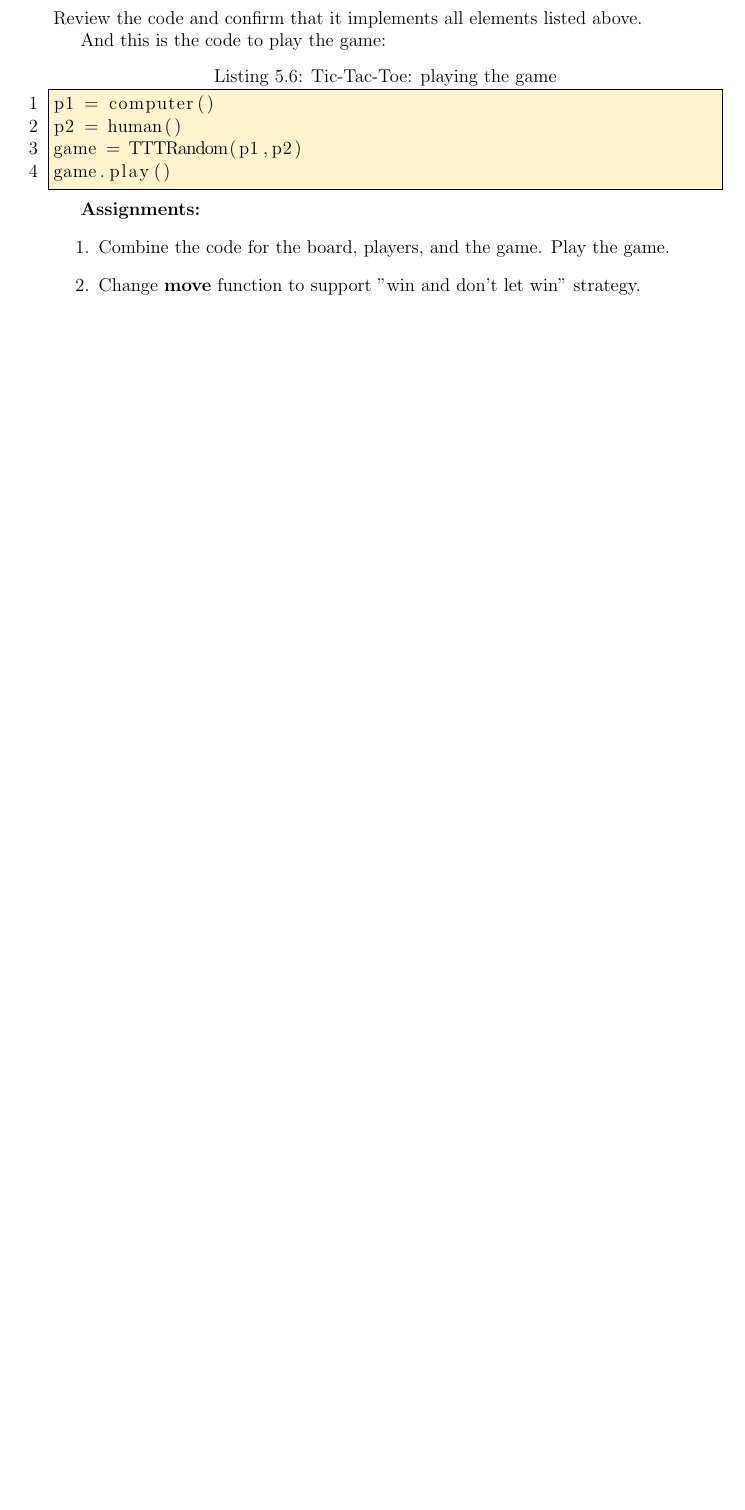
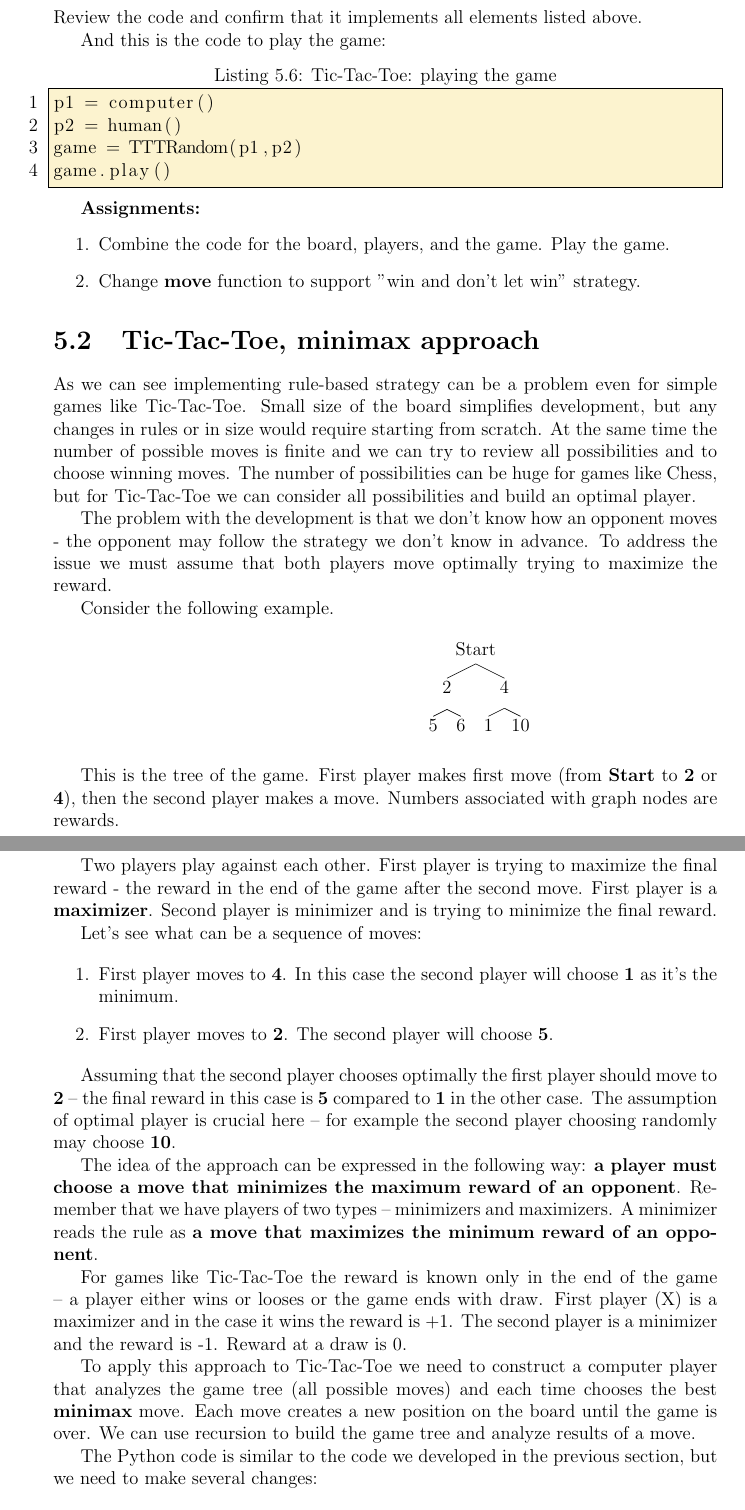
Before and after one commit to ifeldsht/qrd, a LaTeX thesis (texts/ai_book_china01/book001.tex, which reads texts/ai_book_china01/book00104.tex): part of page 49 of 71 before the commit and two parts of pages 49 and 50 of 74 after it, the two joined at a grey line, cut so that both start at the same text, the shorter picture padded with empty space. Compiled offline with pdfLaTeX.

Commit message:
tic-tac-toe minimax

```diff
--- a/texts/ai_book_china01/book00104.tex
+++ b/texts/ai_book_china01/book00104.tex
@@ -283,3 +283,71 @@ game.play()
 \item Change \textbf{move} function to support "win and don't let win"
 strategy.
 \end{enumerate}
+
+
+\section{Tic-Tac-Toe, minimax approach}
+
+As we can see implementing rule-based strategy can be a problem
+even for simple games like Tic-Tac-Toe. Small size of the board
+simplifies development, but any changes in rules or in size
+would require starting from scratch. At the same time the number
+of possible moves is finite and we can try to review all possibilities
+and to choose winning moves. The number of possibilities can be
+huge for games like Chess, but for Tic-Tac-Toe we can consider
+all possibilities and build an optimal player.
+
+The problem with the development is that we don't know how an
+opponent moves - the opponent may follow the strategy we don't know
+in advance. To address the issue we must assume that both
+players move optimally trying to maximize the reward.
+
+Consider the following example.
+
+\begin{figure}[H]
+\centering
+\Tree[ .Start [ .2  5 6 ] [ .4 1 10 ] ]
+\end{figure}
+
+This is the tree of the game. First player makes first move
+(from \textbf{Start} to \textbf{2} or \textbf{4}), then the second
+player makes a move. Numbers associated with graph nodes are rewards.
+
+Two players play against each other. First player is trying to maximize
+the final reward - the reward in the end of the game after the second
+move. First player is a \textbf{maximizer}. Second player
+is minimizer and is trying to minimize the final reward.
+
+Let's see what can be a sequence of moves:
+
+\begin{enumerate}
+\item First player moves to \textbf{4}. In this case the second player will
+choose \textbf{1} as it's the minimum.
+\item First player moves to \textbf{2}. The second player will choose \textbf{5}.
+\end{enumerate}
+
+Assuming that the second player chooses optimally the first player should
+move to \textbf{2} -- the final reward in this case is \textbf{5} compared
+to \textbf{1} in the other case. The assumption of optimal player is
+crucial here -- for example the second player choosing randomly may choose
+\textbf{10}.
+
+The idea of the approach can be expressed in the following way:
+\textbf{a player must choose a move that minimizes the maximum
+reward of an opponent}. Remember that we have players of two types --
+minimizers and maximizers. A minimizer reads the rule as
+\textbf{a move that maximizes the minimum reward of an opponent}.
+
+For games like Tic-Tac-Toe the reward is known only in the end of the
+game -- a player either wins or looses or the game ends with draw.
+First player (X) is a maximizer and in the case it wins the reward
+is +1. The second player is a minimizer and the reward is -1. Reward
+at a draw is 0.
+
+To apply this approach to Tic-Tac-Toe we need to construct a computer
+player that analyzes the game tree (all possible moves) and each time
+chooses the best \textbf{minimax} move. Each move creates a new position
+on the board until the game is over. We can use recursion to
+build the game tree and analyze results of a move.
+
+The Python code is similar to the code we developed in the previous section,
+but we need to make several changes:
```
Also changed, not shown: texts/ai_book_china01/book00104.tex (84 more changed lines).
